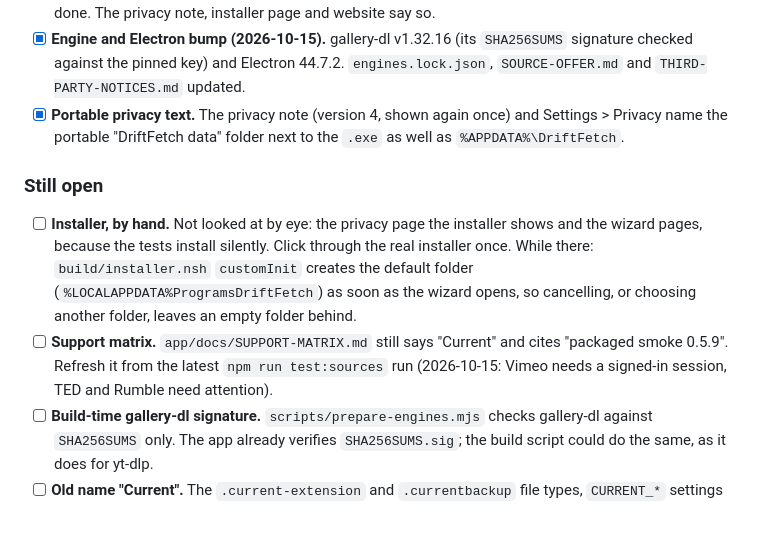
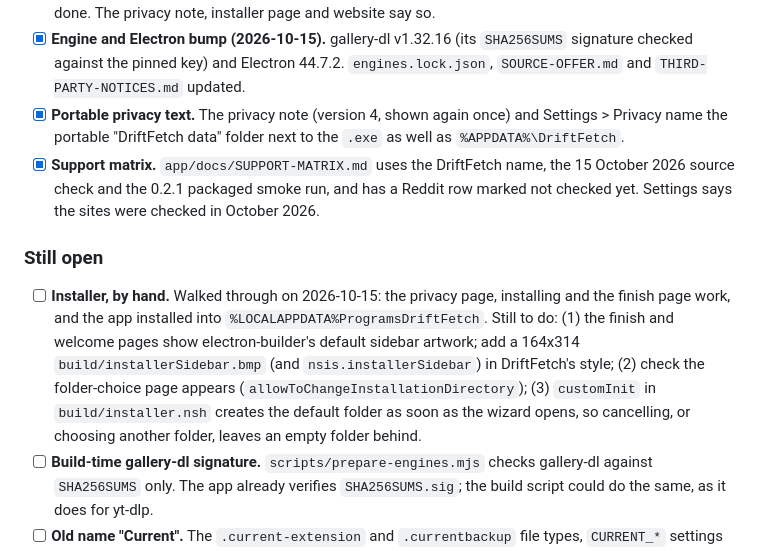
Before and after one commit to multimccp00/driftfetch, a Markdown page: PLAN.md, the part around one of its changes. Rendered like a GitHub page; blank space fills up the shorter version.

Commit message:
docs: record the installer walk-through and docs refresh in the plan

```diff
--- a/PLAN.md
+++ b/PLAN.md
@@ -15,10 +15,10 @@ Status on 2026-10-15: the app's 254 tests pass, the type-check is clean and `npm
 - [x] **Engine upkeep.** The in-app updater refreshes gallery-dl as well as yt-dlp, verified against each maintainer's signature. On by default it also runs at every start (Settings > Update engines automatically) and downloads only when a newer release exists; downloads wait until the check is done. The privacy note, installer page and website say so.
 - [x] **Engine and Electron bump (2026-10-15).** gallery-dl v1.32.16 (its `SHA256SUMS` signature checked against the pinned key) and Electron 44.7.2. `engines.lock.json`, `SOURCE-OFFER.md` and `THIRD-PARTY-NOTICES.md` updated.
 - [x] **Portable privacy text.** The privacy note (version 4, shown again once) and Settings > Privacy name the portable "DriftFetch data" folder next to the `.exe` as well as `%APPDATA%\DriftFetch`.
+- [x] **Support matrix.** `app/docs/SUPPORT-MATRIX.md` uses the DriftFetch name, the 15 October 2026 source check and the 0.2.1 packaged smoke run, and has a Reddit row marked not checked yet. Settings says the sites were checked in October 2026.
 
 ### Still open
-- [ ] **Installer, by hand.** Not looked at by eye: the privacy page the installer shows and the wizard pages, because the tests install silently. Click through the real installer once. While there: `build/installer.nsh` `customInit` creates the default folder (`%LOCALAPPDATA%ProgramsDriftFetch`) as soon as the wizard opens, so cancelling, or choosing another folder, leaves an empty folder behind.
-- [ ] **Support matrix.** `app/docs/SUPPORT-MATRIX.md` still says "Current" and cites "packaged smoke 0.5.9". Refresh it from the latest `npm run test:sources` run (2026-10-15: Vimeo needs a signed-in session, TED and Rumble need attention).
+- [ ] **Installer, by hand.** Walked through on 2026-10-15: the privacy page, installing and the finish page work, and the app installed into `%LOCALAPPDATA%ProgramsDriftFetch`. Still to do: (1) the finish and welcome pages show electron-builder's default sidebar artwork; add a 164x314 `build/installerSidebar.bmp` (and `nsis.installerSidebar`) in DriftFetch's style; (2) check the folder-choice page appears (`allowToChangeInstallationDirectory`); (3) `customInit` in `build/installer.nsh` creates the default folder as soon as the wizard opens, so cancelling, or choosing another folder, leaves an empty folder behind.
 - [ ] **Build-time gallery-dl signature.** `scripts/prepare-engines.mjs` checks gallery-dl against `SHA256SUMS` only. The app already verifies `SHA256SUMS.sig`; the build script could do the same, as it does for yt-dlp.
 - [ ] **Old name "Current".** The `.current-extension` and `.currentbackup` file types, `CURRENT_*` settings and internal error codes keep the old name. Nothing visible leaks into the UI. Decide whether to rename, and keep reading the old names so existing extensions and backups still load.
 - [ ] **Local extensions.** Two extensions are built as `.current-extension` files in `app/local-extensions/` but not added in the app yet (Settings > Extensions > Add extension file). These files stay local and are never committed.
```
Also changed, not shown: other parts of PLAN.md (+1 -1 lines).
